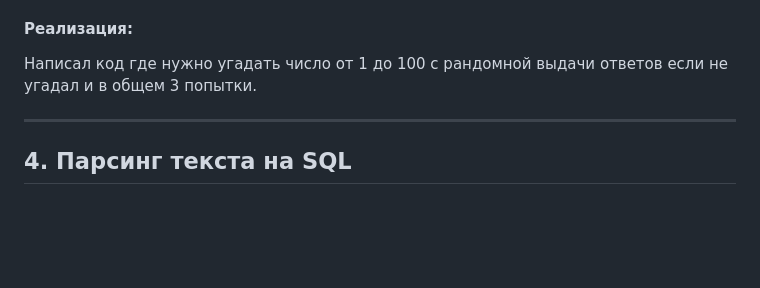
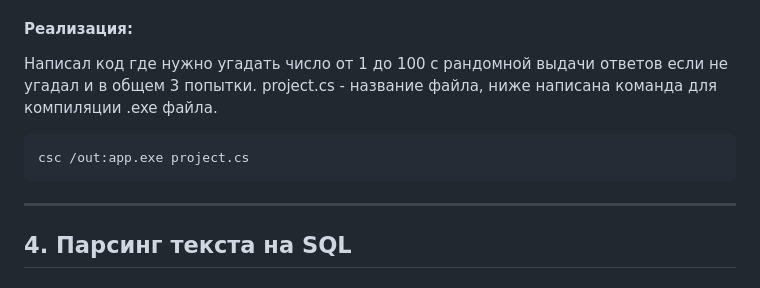
Before and after one commit to SaquamarineS/Halyk_task, a Markdown page: README.md, the part around the change. Rendered like a GitHub page; blank space fills up the shorter version.

````diff
--- a/README.md
+++ b/README.md
@@ -72,7 +72,11 @@ python iniciator.py
 
 #### Реализация:
 Написал код где нужно угадать число от 1 до 100 с рандомной выдачи ответов если не угадал и в общем 3 попытки.
+project.cs - название файла, ниже написана команда для компиляции .exe файла.
 
+```bash
+csc /out:app.exe project.cs
+```
 
 ---
 
````
